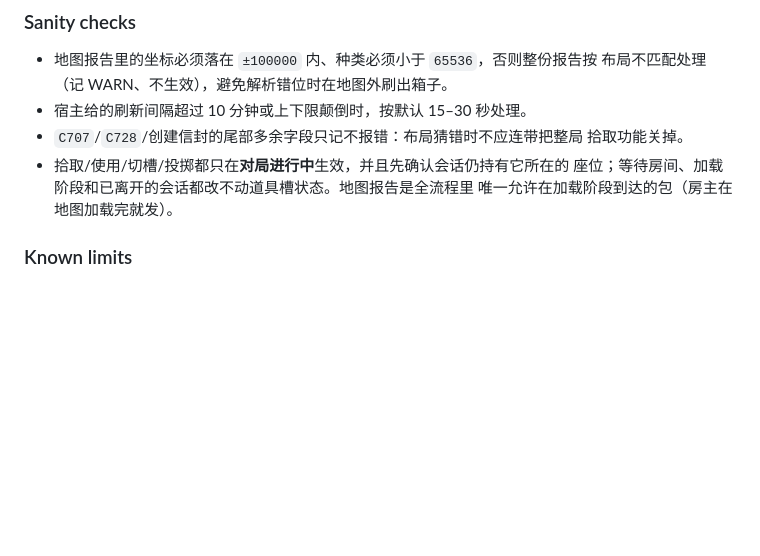
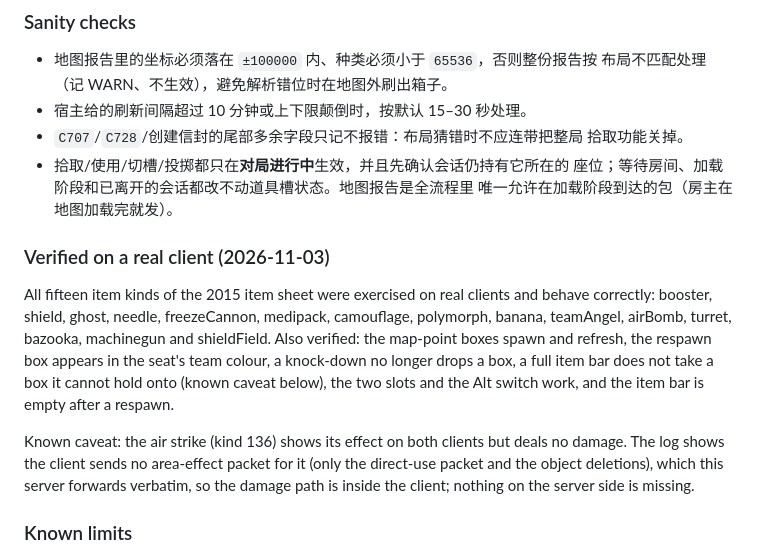
Before and after one commit to kanomahoro/bf-cn0261-go-server, a Markdown page: CHANGELOG.md, the part around the change. Drawn GitHub-style; blank space fills up the shorter version.

Commit message:
docs: record the verified item-mode state and the air-strike caveat
All fifteen kinds were exercised on real clients and behave correctly; the only
remaining caveat is the air strike, whose damage never happens because the client
sends no area-effect packet for it.

```diff
--- a/CHANGELOG.md
+++ b/CHANGELOG.md
@@ -136,6 +136,21 @@
 - 拾取/使用/切槽/投掷都只在**对局进行中**生效，并且先确认会话仍持有它所在的
   座位；等待房间、加载阶段和已离开的会话都改不动道具槽状态。地图报告是全流程里
   唯一允许在加载阶段到达的包（房主在地图加载完就发）。
+
+### Verified on a real client (2026-11-03)
+
+All fifteen item kinds of the 2015 item sheet were exercised on real clients and
+behave correctly: booster, shield, ghost, needle, freezeCannon, medipack,
+camouflage, polymorph, banana, teamAngel, airBomb, turret, bazooka, machinegun and
+shieldField. Also verified: the map-point boxes spawn and refresh, the respawn box
+appears in the seat's team colour, a knock-down no longer drops a box, a full item
+bar does not take a box it cannot hold onto (known caveat below), the two slots
+and the Alt switch work, and the item bar is empty after a respawn.
+
+Known caveat: the air strike (kind 136) shows its effect on both clients but deals
+no damage. The log shows the client sends no area-effect packet for it (only the
+direct-use packet and the object deletions), which this server forwards verbatim,
+so the damage path is inside the client; nothing on the server side is missing.
 
 ### Known limits
 
```
